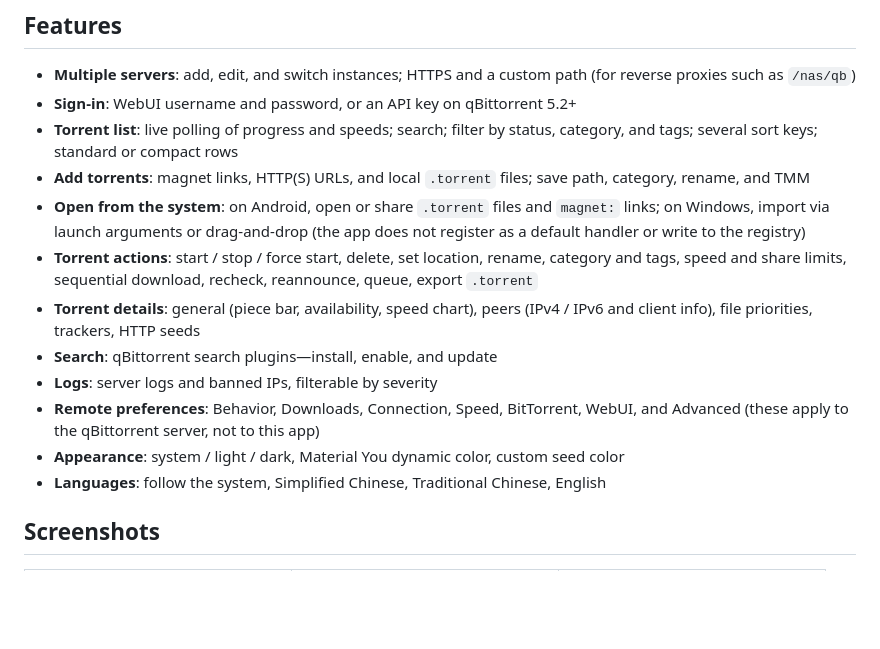
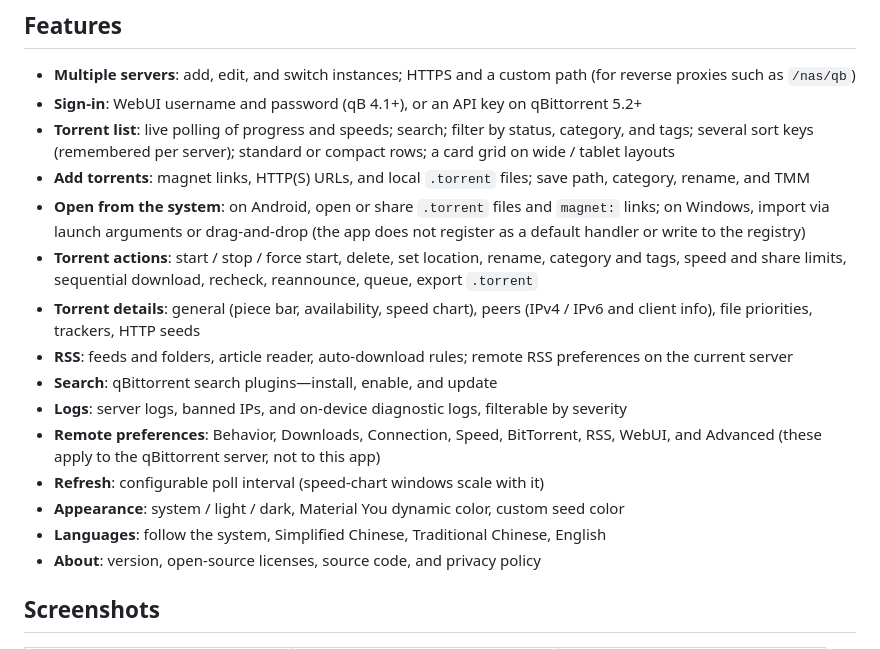
Before and after one commit to scatl/qBPanel, a Markdown page: README.en.md, the part around one of its changes. Rendered like a GitHub page; blank space fills up the shorter version.

```diff
--- a/README.en.md
+++ b/README.en.md
@@ -18,17 +19,20 @@ qBPanel is not a BitTorrent engine. It is a **remote panel** that talks to a qBi
 ## Features
 
 - **Multiple servers**: add, edit, and switch instances; HTTPS and a custom path (for reverse proxies such as `/nas/qb`)
-- **Sign-in**: WebUI username and password, or an API key on qBittorrent 5.2+
-- **Torrent list**: live polling of progress and speeds; search; filter by status, category, and tags; several sort keys; standard or compact rows
+- **Sign-in**: WebUI username and password (qB 4.1+), or an API key on qBittorrent 5.2+
+- **Torrent list**: live polling of progress and speeds; search; filter by status, category, and tags; several sort keys (remembered per server); standard or compact rows; a card grid on wide / tablet layouts
 - **Add torrents**: magnet links, HTTP(S) URLs, and local `.torrent` files; save path, category, rename, and TMM
 - **Open from the system**: on Android, open or share `.torrent` files and `magnet:` links; on Windows, import via launch arguments or drag-and-drop (the app does not register as a default handler or write to the registry)
 - **Torrent actions**: start / stop / force start, delete, set location, rename, category and tags, speed and share limits, sequential download, recheck, reannounce, queue, export `.torrent`
 - **Torrent details**: general (piece bar, availability, speed chart), peers (IPv4 / IPv6 and client info), file priorities, trackers, HTTP seeds
+- **RSS**: feeds and folders, article reader, auto-download rules; remote RSS preferences on the current server
 - **Search**: qBittorrent search plugins—install, enable, and update
-- **Logs**: server logs and banned IPs, filterable by severity
-- **Remote preferences**: Behavior, Downloads, Connection, Speed, BitTorrent, WebUI, and Advanced (these apply to the qBittorrent server, not to this app)
+- **Logs**: server logs, banned IPs, and on-device diagnostic logs, filterable by severity
+- **Remote preferences**: Behavior, Downloads, Connection, Speed, BitTorrent, RSS, WebUI, and Advanced (these apply to the qBittorrent server, not to this app)
+- **Refresh**: configurable poll interval (speed-chart windows scale with it)
 - **Appearance**: system / light / dark, Material You dynamic color, custom seed color
 - **Languages**: follow the system, Simplified Chinese, Traditional Chinese, English
+- **About**: version, open-source licenses, source code, and privacy policy
 
 ## Screenshots
 
```
Also changed, not shown: other parts of README.en.md (+1 -0 lines), README.md (+8 -4 lines).
